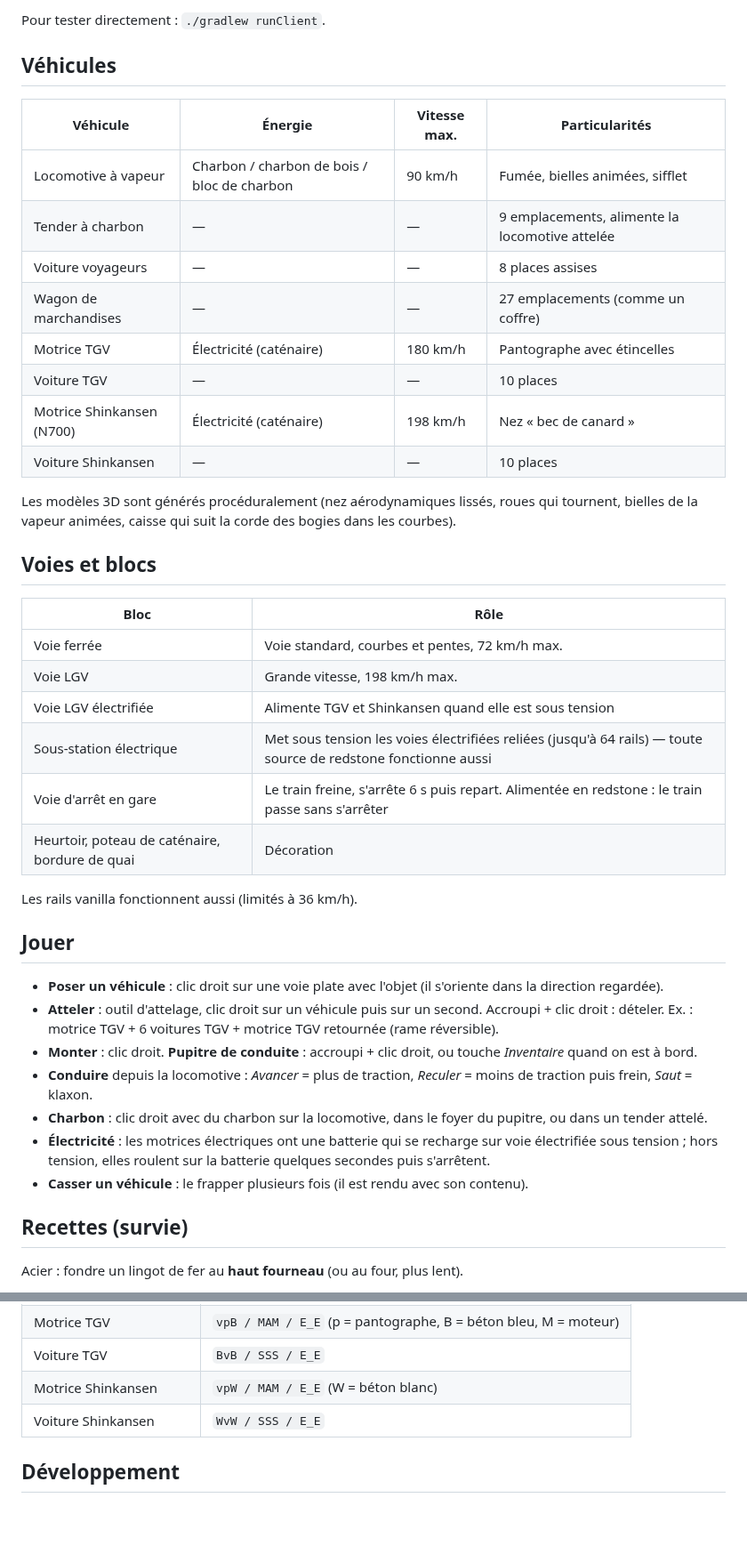
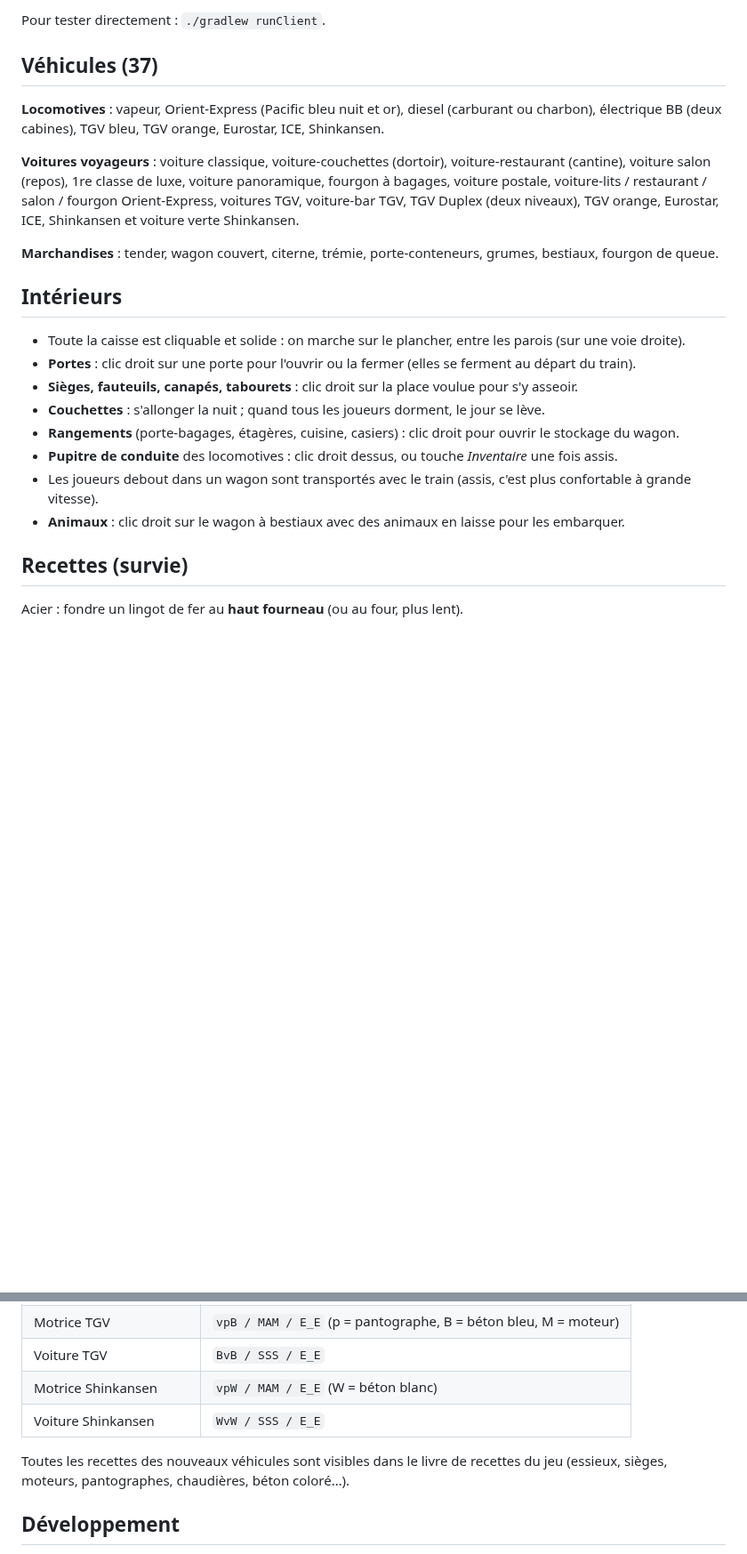
Before and after one commit to PlumedeParis/Stuff, a Markdown page: README.md, 2 parts joined by grey strips. Shown at 89% size. Drawn GitHub-style; blank space fills up the shorter version.

```diff
--- a/README.md
+++ b/README.md
@@ -14,46 +15,28 @@ pupitre de conduite et affichage tête haute. **Tout se fabrique en survie.**
 
 Pour tester directement : `./gradlew runClient`.
 
-## Véhicules
+## Véhicules (37)
 
-| Véhicule | Énergie | Vitesse max. | Particularités |
-|---|---|---|---|
-| Locomotive à vapeur | Charbon / charbon de bois / bloc de charbon | 90 km/h | Fumée, bielles animées, sifflet |
-| Tender à charbon | — | — | 9 emplacements, alimente la locomotive attelée |
-| Voiture voyageurs | — | — | 8 places assises |
-| Wagon de marchandises | — | — | 27 emplacements (comme un coffre) |
-| Motrice TGV | Électricité (caténaire) | 180 km/h | Pantographe avec étincelles |
-| Voiture TGV | — | — | 10 places |
-| Motrice Shinkansen (N700) | Électricité (caténaire) | 198 km/h | Nez « bec de canard » |
-| Voiture Shinkansen | — | — | 10 places |
+**Locomotives** : vapeur, Orient-Express (Pacific bleu nuit et or), diesel (carburant ou charbon),
+électrique BB (deux cabines), TGV bleu, TGV orange, Eurostar, ICE, Shinkansen.
 
-Les modèles 3D sont générés procéduralement (nez aérodynamiques lissés, roues qui tournent,
-bielles de la vapeur animées, caisse qui suit la corde des bogies dans les courbes).
+**Voitures voyageurs** : voiture classique, voiture-couchettes (dortoir), voiture-restaurant (cantine),
+voiture salon (repos), 1re classe de luxe, voiture panoramique, fourgon à bagages, voiture postale,
+voiture-lits / restaurant / salon / fourgon Orient-Express, voitures TGV, voiture-bar TGV, TGV Duplex (deux niveaux),
+TGV orange, Eurostar, ICE, Shinkansen et voiture verte Shinkansen.
 
-## Voies et blocs
+**Marchandises** : tender, wagon couvert, citerne, trémie, porte-conteneurs, grumes, bestiaux, fourgon de queue.
 
-| Bloc | Rôle |
-|---|---|
-| Voie ferrée | Voie standard, courbes et pentes, 72 km/h max. |
-| Voie LGV | Grande vitesse, 198 km/h max. |
-| Voie LGV électrifiée | Alimente TGV et Shinkansen quand elle est sous tension |
-| Sous-station électrique | Met sous tension les voies électrifiées reliées (jusqu'à 64 rails) — toute source de redstone fonctionne aussi |
-| Voie d'arrêt en gare | Le train freine, s'arrête 6 s puis repart. Alimentée en redstone : le train passe sans s'arrêter |
-| Heurtoir, poteau de caténaire, bordure de quai | Décoration |
+## Intérieurs
 
-Les rails vanilla fonctionnent aussi (limités à 36 km/h).
-
-## Jouer
-
-- **Poser un véhicule** : clic droit sur une voie plate avec l'objet (il s'oriente dans la direction regardée).
-- **Atteler** : outil d'attelage, clic droit sur un véhicule puis sur un second.
-  Accroupi + clic droit : dételer. Ex. : motrice TGV + 6 voitures TGV + motrice TGV retournée (rame réversible).
-- **Monter** : clic droit. **Pupitre de conduite** : accroupi + clic droit, ou touche *Inventaire* quand on est à bord.
-- **Conduire** depuis la locomotive : *Avancer* = plus de traction, *Reculer* = moins de traction puis frein, *Saut* = klaxon.
-- **Charbon** : clic droit avec du charbon sur la locomotive, dans le foyer du pupitre, ou dans un tender attelé.
-- **Électricité** : les motrices électriques ont une batterie qui se recharge sur voie électrifiée sous tension ;
-  hors tension, elles roulent sur la batterie quelques secondes puis s'arrêtent.
-- **Casser un véhicule** : le frapper plusieurs fois (il est rendu avec son contenu).
+- Toute la caisse est cliquable et solide : on marche sur le plancher, entre les parois (sur une voie droite).
+- **Portes** : clic droit sur une porte pour l'ouvrir ou la fermer (elles se ferment au départ du train).
+- **Sièges, fauteuils, canapés, tabourets** : clic droit sur la place voulue pour s'y asseoir.
+- **Couchettes** : s'allonger la nuit ; quand tous les joueurs dorment, le jour se lève.
+- **Rangements** (porte-bagages, étagères, cuisine, casiers) : clic droit pour ouvrir le stockage du wagon.
+- **Pupitre de conduite** des locomotives : clic droit dessus, ou touche *Inventaire* une fois assis.
+- Les joueurs debout dans un wagon sont transportés avec le train (assis, c'est plus confortable à grande vitesse).
+- **Animaux** : clic droit sur le wagon à bestiaux avec des animaux en laisse pour les embarquer.
 
 ## Recettes (survie)
 
@@ -81,6 +64,8 @@ Acier : fondre un lingot de fer au **haut fourneau** (ou au four, plus lent).
 | Motrice Shinkansen | `vpW / MAM / E_E` (W = béton blanc) |
 | Voiture Shinkansen | `WvW / SSS / E_E` |
 
+Toutes les recettes des nouveaux véhicules sont visibles dans le livre de recettes du jeu (essieux, sièges, moteurs, pantographes, chaudières, béton coloré…).
+
 ## Développement
 
 - `tools/generate_textures.py` : génère les textures des blocs et objets.
```
Also changed, not shown: other parts of README.md (+2 -1 lines), docs/apercu_interieur.png (added), docs/apercu_rails.png (added), docs/apercu_vapeur.png (deleted), docs/apercu_vehicules.png.
